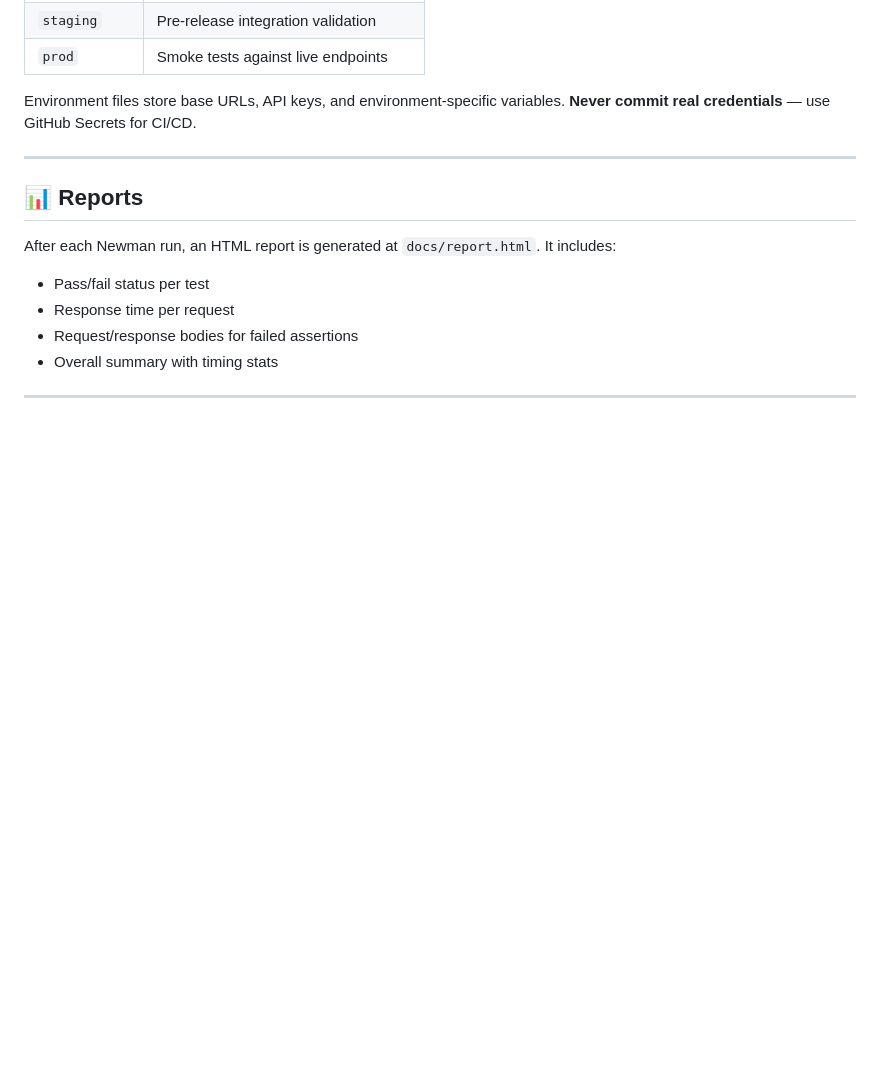
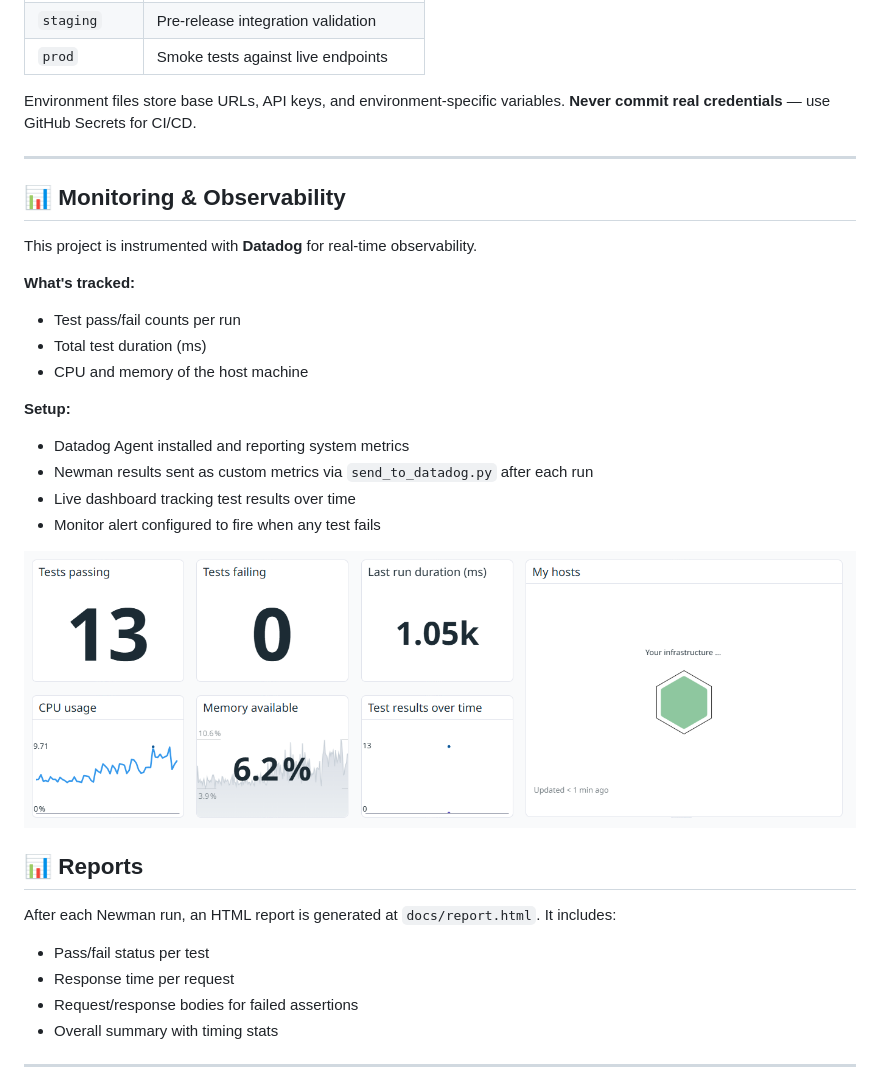
Before and after one commit to Golden-Sins/gaming-platform-api, a Markdown page: README.md, the part around the change. Drawn GitHub-style; pictures changed too: docs/datadog-dashboard.png (added); blank space fills up the shorter version.

Commit message:
docs: add Datadog monitoring section and dashboard screenshot

```diff
--- a/README.md
+++ b/README.md
@@ -130,6 +130,24 @@ Environment files store base URLs, API keys, and environment-specific variables.
 
 ---
 
+## 📊 Monitoring & Observability
+
+This project is instrumented with **Datadog** for real-time observability.
+
+**What's tracked:**
+- Test pass/fail counts per run
+- Total test duration (ms)
+- CPU and memory of the host machine
+
+**Setup:**
+- Datadog Agent installed and reporting system metrics
+- Newman results sent as custom metrics via `send_to_datadog.py` after each run
+- Live dashboard tracking test results over time
+- Monitor alert configured to fire when any test fails
+
+![Datadog Dashboard](docs/datadog-dashboard.png)
+
+
 ## 📊 Reports
 
 After each Newman run, an HTML report is generated at `docs/report.html`. It includes:
```
